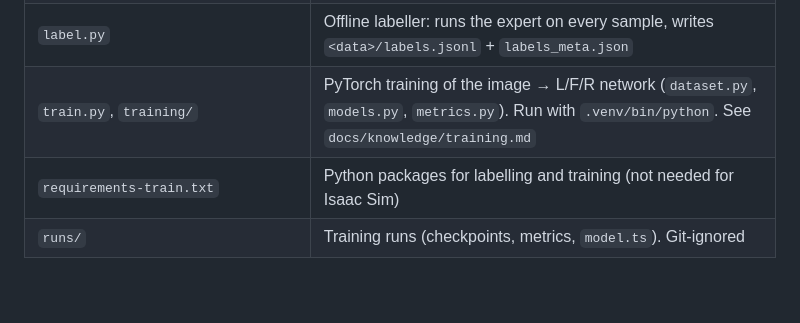
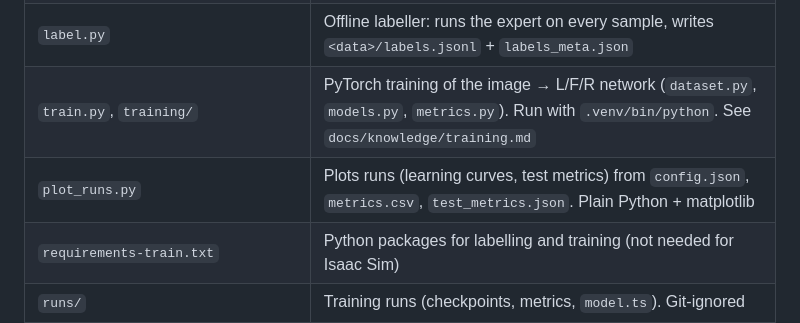
Before and after one commit to X-Lemon-X/project_ai, a Markdown page: CLAUDE.md, the part around the change. GitHub-like rendering; blank space fills up the shorter version.

```diff
--- a/CLAUDE.md
+++ b/CLAUDE.md
@@ -53,6 +53,7 @@ perfect and the data generation runs unattended.
 | `view_plan.py` | Top-down view of a layout: cost-to-go, blocked cells, expert decisions and paths. Plain Python + matplotlib |
 | `label.py` | Offline labeller: runs the expert on every sample, writes `<data>/labels.jsonl` + `labels_meta.json` |
 | `train.py`, `training/` | PyTorch training of the image → L/F/R network (`dataset.py`, `models.py`, `metrics.py`). Run with `.venv/bin/python`. See `docs/knowledge/training.md` |
+| `plot_runs.py` | Plots runs (learning curves, test metrics) from `config.json`, `metrics.csv`, `test_metrics.json`. Plain Python + matplotlib |
 | `requirements-train.txt` | Python packages for labelling and training (not needed for Isaac Sim) |
 | `runs/` | Training runs (checkpoints, metrics, `model.ts`). Git-ignored |
 | `data/grid/` | Generated output: one `layout_XXXXXX/` folder per obstacle layout |
```
Also changed, not shown: docs/knowledge/training.md (+15 -0 lines), docs/log.md (+2 -0 lines), docs/figures/2026-11-07_runs_curves.png (added), docs/figures/2026-11-07_runs_test.png (added), 1 other file.
